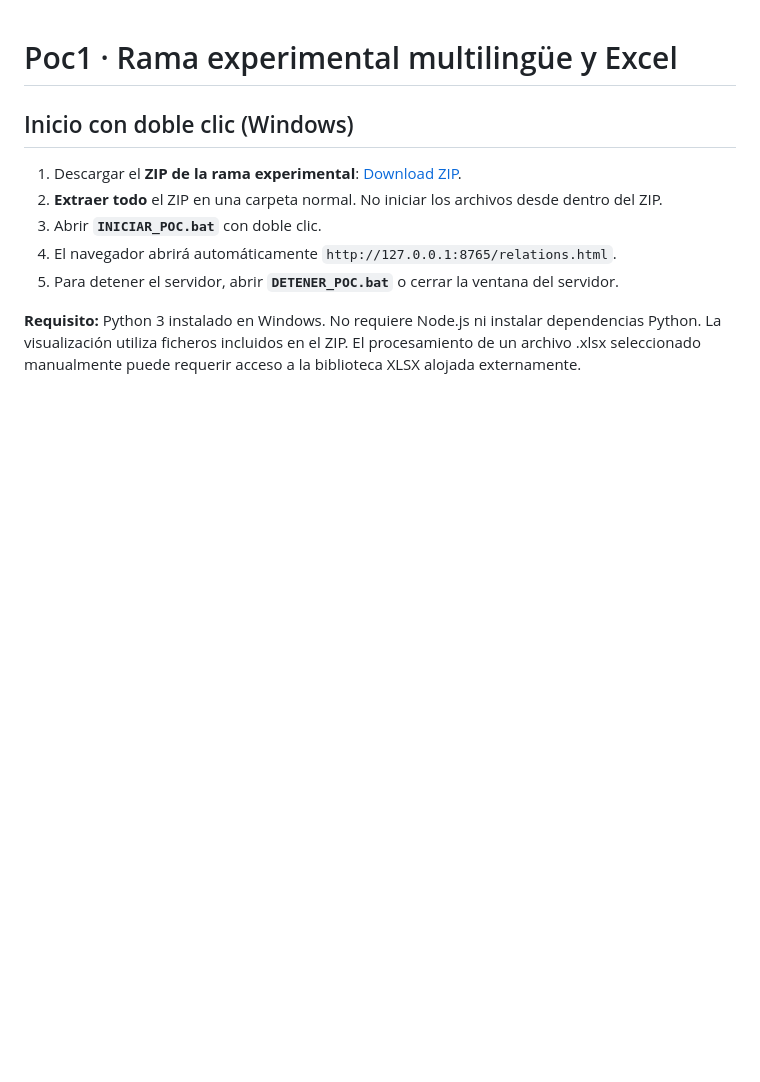
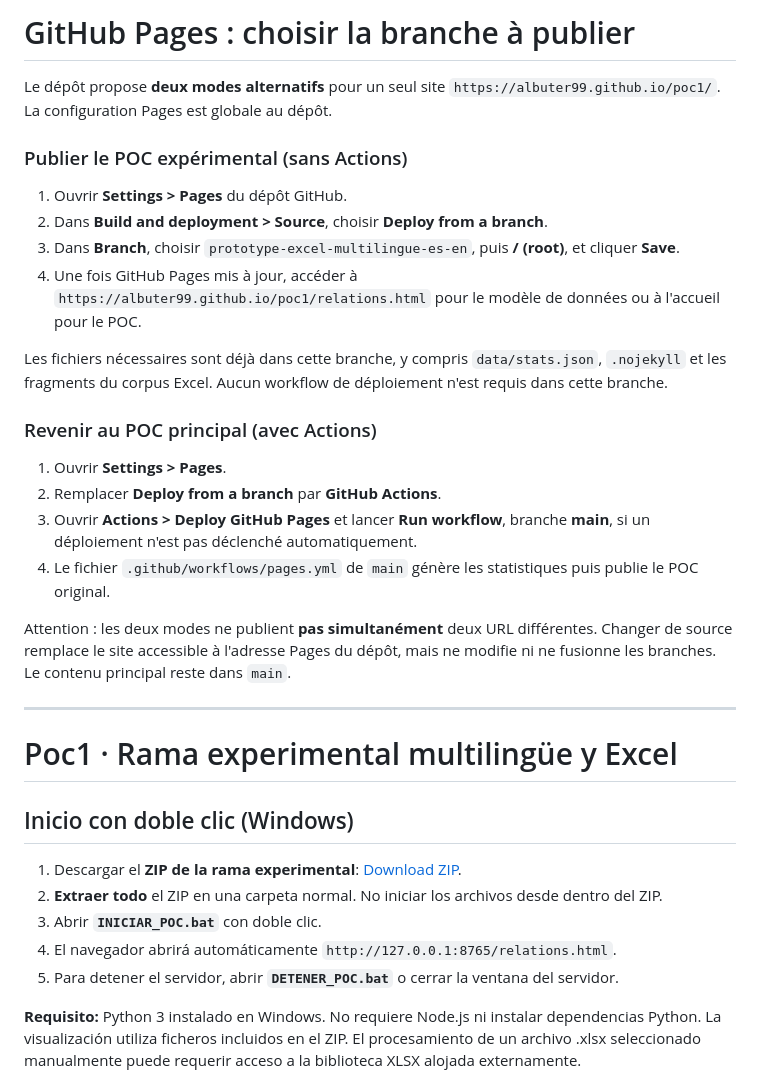
Before and after one commit to albuter99/poc1, a Markdown page: README.md, the part around the change. Rendered like a GitHub page; blank space fills up the shorter version.

Commit message:
Explain switching Pages between main Actions and experimental branch root

```diff
--- a/README.md
+++ b/README.md
@@ -1,3 +1,27 @@
+# GitHub Pages : choisir la branche à publier
+
+Le dépôt propose **deux modes alternatifs** pour un seul site `https://albuter99.github.io/poc1/`. La configuration Pages est globale au dépôt.
+
+### Publier le POC expérimental (sans Actions)
+
+1. Ouvrir **Settings > Pages** du dépôt GitHub.
+2. Dans **Build and deployment > Source**, choisir **Deploy from a branch**.
+3. Dans **Branch**, choisir `prototype-excel-multilingue-es-en`, puis **/ (root)**, et cliquer **Save**.
+4. Une fois GitHub Pages mis à jour, accéder à `https://albuter99.github.io/poc1/relations.html` pour le modèle de données ou à l'accueil pour le POC.
+
+Les fichiers nécessaires sont déjà dans cette branche, y compris `data/stats.json`, `.nojekyll` et les fragments du corpus Excel. Aucun workflow de déploiement n'est requis dans cette branche.
+
+### Revenir au POC principal (avec Actions)
+
+1. Ouvrir **Settings > Pages**.
+2. Remplacer **Deploy from a branch** par **GitHub Actions**.
+3. Ouvrir **Actions > Deploy GitHub Pages** et lancer **Run workflow**, branche **main**, si un déploiement n'est pas déclenché automatiquement.
+4. Le fichier `.github/workflows/pages.yml` de `main` génère les statistiques puis publie le POC original.
+
+Attention : les deux modes ne publient **pas simultanément** deux URL différentes. Changer de source remplace le site accessible à l'adresse Pages du dépôt, mais ne modifie ni ne fusionne les branches. Le contenu principal reste dans `main`.
+
+---
+
 # Poc1 · Rama experimental multilingüe y Excel
 
 ## Inicio con doble clic (Windows)
```
